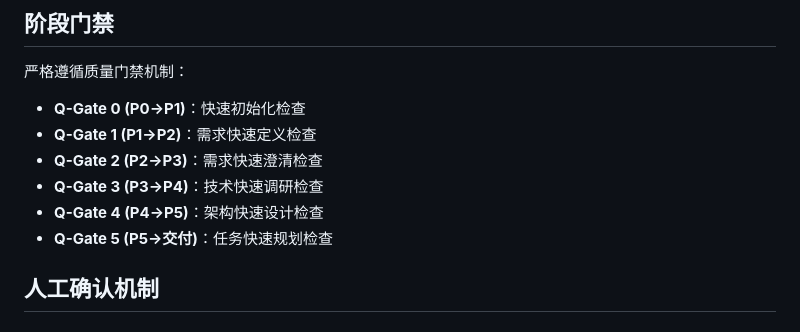
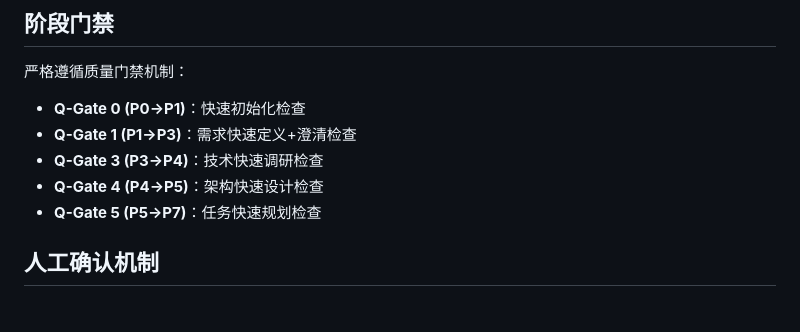
Before and after one commit to chenchiyuan/powerby-skills, a Markdown page: skills/powerby-fullstack/SKILL.md, the part around the change. Rendered like a GitHub page.

Commit message:
fix: 修正powerby-fullstack技能文档中的Q-Gate引用
更新阶段门禁列表：
- 移除Q-Gate 2 (P2→P3)
- 更新Q-Gate 1为 (P1→P3)，反映P1+P2融合
- 更新Q-Gate 5为 (P5→P7)，反映P7为最终阶段

确保与MVP精简流程保持一致。

```diff
--- a/skills/powerby-fullstack/SKILL.md
+++ b/skills/powerby-fullstack/SKILL.md
@@ -59,11 +59,10 @@ output_docs: [
 严格遵循质量门禁机制：
 
 - **Q-Gate 0 (P0→P1)**：快速初始化检查
-- **Q-Gate 1 (P1→P2)**：需求快速定义检查
-- **Q-Gate 2 (P2→P3)**：需求快速澄清检查
+- **Q-Gate 1 (P1→P3)**：需求快速定义+澄清检查
 - **Q-Gate 3 (P3→P4)**：技术快速调研检查
 - **Q-Gate 4 (P4→P5)**：架构快速设计检查
-- **Q-Gate 5 (P5→交付)**：任务快速规划检查
+- **Q-Gate 5 (P5→P7)**：任务快速规划检查
 
 ## 人工确认机制
 
```
